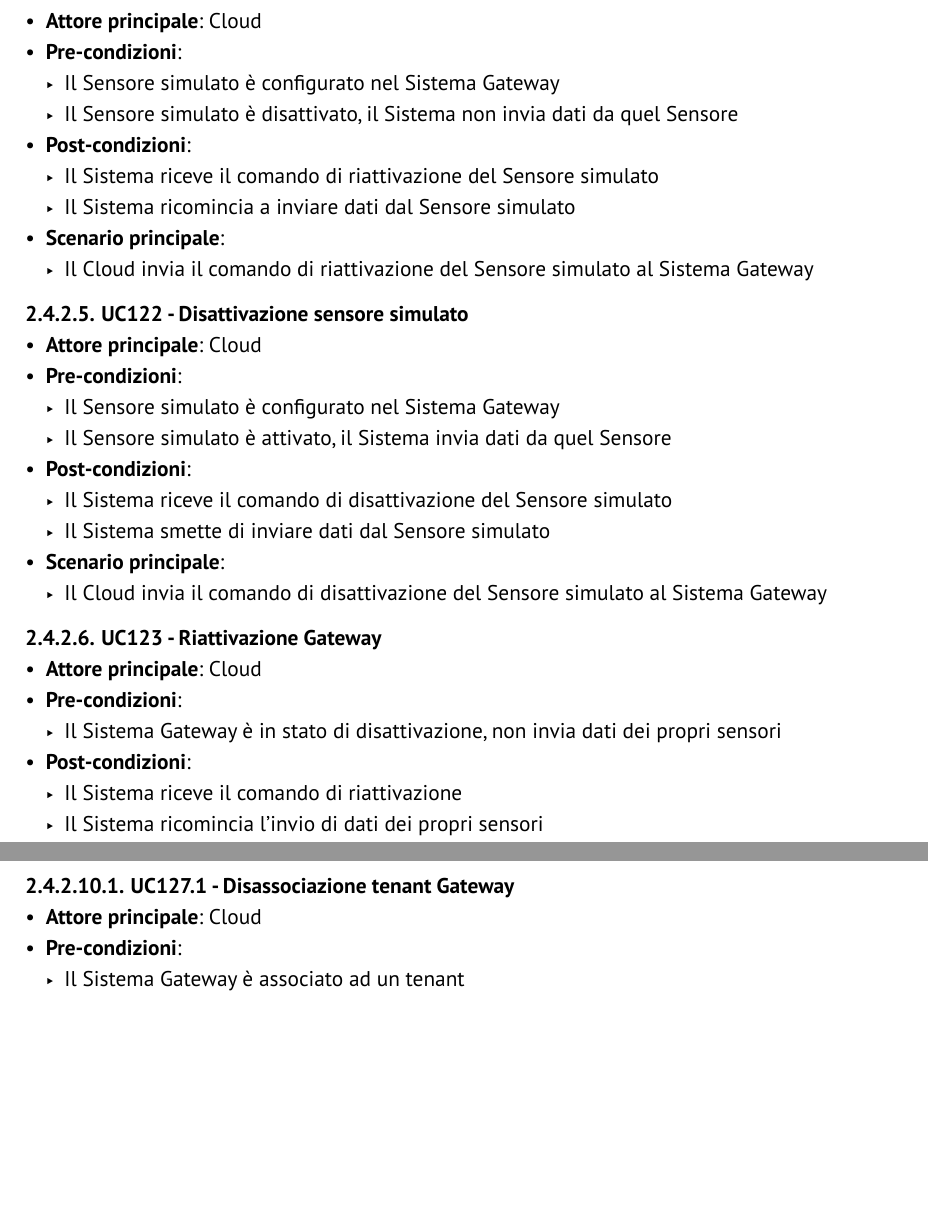
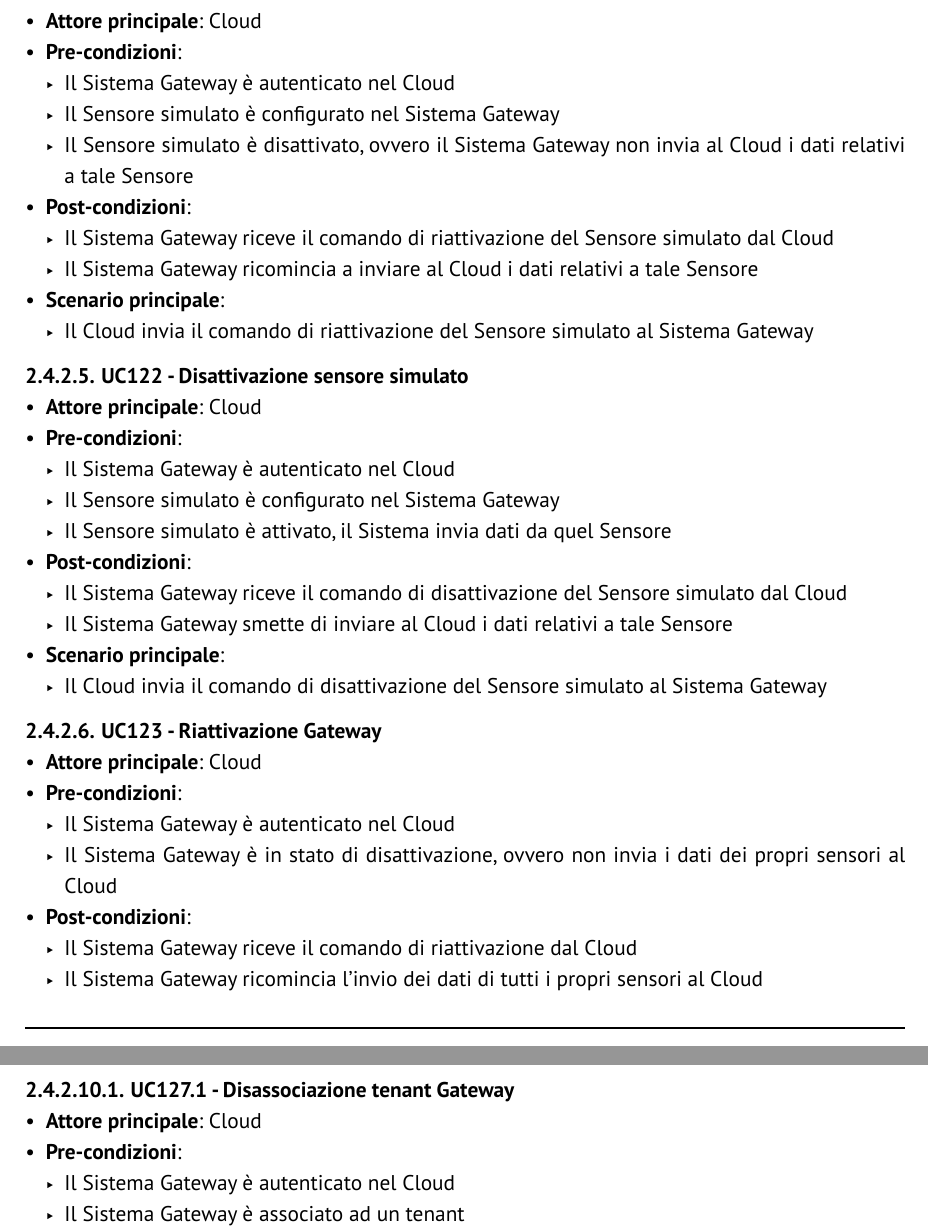
Before and after one commit to GlitchHub-Team/GlitchHub-Team.github.io, a Typst document (src/RTB/DocumentiEsterni/AnalisiDeiRequisiti.typ): two parts of pages 60 and 61 of 63 before the commit and two parts of pages 60 and 62 of 63 after it, joined at a grey line, cut so that both start at the same text, the shorter picture padded with empty space. Compiled offline with Typst 0.15.

Commit message:
Review ultimo terzo degli UC

```diff
--- a/src/RTB/DocumentiEsterni/AnalisiDeiRequisiti.typ
+++ b/src/RTB/DocumentiEsterni/AnalisiDeiRequisiti.typ
@@ -2646,6 +2646,3 @@ Per ogni caso d'uso viene considerato il Sistema Gateway come funzionante e ragg
 - *Pre-condizioni*:
   - Il Sensore è configurato correttamente con il Sistema Gateway
 - *Post-condizioni*
-  - Il Sistema riceve un nuovo dato dal Sensore
-  - Il Sistema normalizza e formatta il dato in un formato interno standardizzato
-  - Il Sistema salva i dati in un buffer interno
@@ -2661,6 +2660,3 @@ Per ogni caso d'uso viene considerato il Sistema Gateway come funzionante e ragg
 - *Pre-condizioni*:
   - Il Sensore è configurato correttamente con il Sistema Gateway
 - *Post-condizioni*:
-  - Il Sistema riceve più dati di quanti ne possa inviare al Cloud
-  - Il Sistema salva i dati più recenti nel buffer interno
-  - Il Sistema elimina i dati più vecchi per fare spazio ai nuovi dati
@@ -2674,6 +2673,3 @@ Per ogni caso d'uso viene considerato il Sistema Gateway come funzionante e ragg
   - Il Sensore è configurato correttamente con il Sistema Gateway
   - Il Sensore ha implementato il servizio Heart Rate Service (GATT)
 - *Post-condizioni*:
-  - Il Sistema riceve un nuovo dato di frequenza cardiaca dal Sensore
-  - Il Sistema normalizza e formatta il dato in un formato interno standardizzato
-  - Il Sistema salva i dati in un buffer interno
@@ -2688,6 +2687,3 @@ Per ogni caso d'uso viene considerato il Sistema Gateway come funzionante e ragg
   - Il Sensore è configurato correttamente con il Sistema Gateway
   - Il Sensore ha implementato il servizio Pulse Oximeter Service (GATT)
 - *Post-condizioni*:
-  - Il Sistema riceve le nuove misurazioni di saturazione di ossigeno nel sangue e frequenza del polso
-  - Il Sistema normalizza e formatta i dati in un formato interno standardizzato
-  - Il Sistema salva i dati in un buffer interno
@@ -2702,6 +2701,3 @@ Per ogni caso d'uso viene considerato il Sistema Gateway come funzionante e ragg
   - Il Sensore è configurato correttamente con il Sistema Gateway
   - Il Sensore ha implementato un profilo custom per invio di dati per l'elettrocardiogramma (ECG)
 - *Post-condizioni*:
-  - Il Sistema riceve i dati grezzi dell'ECG
-  - Il Sistema normalizza e formatta i dati in un formato interno standardizzato
-  - Il Sistema salva i dati in un buffer interno
@@ -2716,6 +2715,3 @@ Per ogni caso d'uso viene considerato il Sistema Gateway come funzionante e ragg
   - Il Sensore è configurato correttamente con il Sistema Gateway
   - Il Sensore ha implementato il servizio Health Thermometer Service (GATT)
 - *Post-condizioni*:
-  - Il Sistema riceve il valore della temperatura corporea
-  - Il Sistema normalizza e formatta i dati in un formato interno standardizzato
-  - Il Sistema salva i dati in un buffer interno
@@ -2737,14 +2736,12 @@ Per ogni caso d'uso viene considerato il Sistema Gateway come funzionante e ragg
   - Il Sensore genera nuovi valori per la temperatura (UUID 0x2A6E) e l'umidità (UUID 0x2A6F)
   - Il Sensore invia due notifiche GATT distinte al Sistema Gateway, una per la temperatura e una per l'umidità
 
-// TODO: ----- RIPRENDI VERIFICA DA QUA -----
 
 === Attore principale - Cloud
 
 ==== #uc() - Conferma autenticazione Gateway <Conferma-autenticazione-gateway>
 - *Attore principale*: Cloud
 - *Pre-condizioni*:
-  - Il Sistema ha precedentemente inviato un messaggio di Hello al Cloud
-  - Il Sistema è stato autenticato con successo
-- *Post-condizioni*:
-  - Il Sistema riceve la conferma di autenticazione del Gateway
+  - Il Cloud ha ricevuto un messaggio di Hello dal Sistema
+  - Il Cloud ha autenticato con successo il Sistema
+- *Post-condizioni*:
@@ -2760,2 +2756,0 @@ Per ogni caso d'uso viene considerato il Sistema Gateway come funzionante e ragg
-- *Post-condizioni*:
-  - Il Sistema riceve il rifiuto di autenticazione del Gateway
@@ -2763,111 +2759,125 @@ Per ogni caso d'uso viene considerato il Sistema Gateway come funzionante e ragg
+- *Post-condizioni*:
+  - Il Sistema Gateway riceve il rifiuto di autenticazione da parte del Cloud
+  - Il Sistema Gateway entra in stato di errore
 - *Scenario principale*:
   - Il Cloud invia il rifiuto di autenticazione al Gateway
+
 
 ==== #uc() - Assegnazione tenant al Gateway <Assegnazione-tenant-gateway>
 - *Attore principale*: Cloud
 - *Pre-condizioni*:
-  - Il Sistema è autenticato
+  - Il Sistema Gateway è autenticato nel Cloud
+  - Il Sistema Gateway non è ancora associato ad un tenant
+  - Il Tenant assegnato è valido
+- *Post-condizioni*:
+  - Il Sistema Gateway riceve l'assegnazione del tenant
+  - Il Sistema Gateway è pronto per inviare dati crittografati
+- *Scenario principale*:
+  - Il Cloud invia l'assegnazione del tenant al Sistema
+  - Il Cloud invia la chiave per la cifratura dei dati
+- *Inclusioni*:
+  - #ref-uc(<Invio-tenant-associato-gateway>)
+  - #ref-uc(<Invio-chiave-cifratura-dati>)
+
+===== #sub-uc() - Invio tenant associato al Gateway <Invio-tenant-associato-gateway>
+- *Attore principale*: Cloud
+- *Pre-condizioni*:
+  - Il Sistema Gateway è autenticato nel Cloud
+  - Il Sistema Gateway non è ancora associato ad un tenant
+  - Il Tenant assegnato è valido
+- *Post-condizioni*:
+  - Il Sistema riceve e salva l'assegnazione del tenant
+- *Scenario principale*:
+  - Il Cloud invia l'assegnazione del tenant al Sistema
+
+===== #sub-uc() - Invio chiave per la cifratura dei dati <Invio-chiave-cifratura-dati>
+- *Attore principale*: Cloud
+- *Pre-condizioni*:
+  - Il Sistema è autenticato nel Cloud
   - Il Sistema non è ancora associato ad un tenant
   - Il Tenant assegnato è valido
 - *Post-condizioni*:
-  - Il Sistema riceve l'assegnazione del tenant
-  - Il Sistema è pronto per inviare dati crittografati
-- *Scenario principale*:
-  - Il Cloud invia l'assegnazione del tenant al Sistema
-  - Il Cloud invia la chiave per la cifratura dei dati
-- *Inclusioni*:
-  - #ref-uc(<Invio-tenant-associato-gateway>)
-  - #ref-uc(<Invio-chiave-cifratura-dati>)
-
-===== #sub-uc() - Invio tenant associato al Gateway <Invio-tenant-associato-gateway>
-- *Attore principale*: Cloud
-- *Pre-condizioni*:
-  - Il Sistema è autenticato
-  - Il Sistema non è ancora associato ad un tenant
-  - Il Tenant assegnato è valido
-- *Post-condizioni*:
-  - Il Sistema riceve e salva l'assegnazione del tenant
-- *Scenario principale*:
-  - Il Cloud invia l'assegnazione del tenant al Sistema
-
-===== #sub-uc() - Invio chiave per la cifratura dei dati <Invio-chiave-cifratura-dati>
-- *Attore principale*: Cloud
-- *Pre-condizioni*:
-  - Il Sistema è autenticato
-  - Il Sistema non è ancora associato ad un tenant
-  - Il Tenant assegnato è valido
-- *Post-condizioni*:
   - Il Sistema riceve e salva la chiave per la cifratura dei dati
 - *Scenario principale*:
   - Il Cloud invia la chiave pubblica per la cifratura dei dati al Sistema
+
 
 ==== #uc() - Riattivazione sensore simulato <Riattivazione-sensore-simulato>
 - *Attore principale*: Cloud
 - *Pre-condizioni*:
+  - Il Sistema Gateway è autenticato nel Cloud
   - Il Sensore simulato è configurato nel Sistema Gateway
-  - Il Sensore simulato è disattivato, il Sistema non invia dati da quel Sensore
-- *Post-condizioni*:
-  - Il Sistema riceve il comando di riattivazione del Sensore simulato
-  - Il Sistema ricomincia a inviare dati dal Sensore simulato
+  - Il Sensore simulato è disattivato, ovvero il Sistema Gateway non invia al Cloud i dati relativi a tale Sensore
+- *Post-condizioni*:
+  - Il Sistema Gateway riceve il comando di riattivazione del Sensore simulato dal Cloud
+  - Il Sistema Gateway ricomincia a inviare al Cloud i dati relativi a tale Sensore
 - *Scenario principale*:
   - Il Cloud invia il comando di riattivazione del Sensore simulato al Sistema Gateway
+
 
 ==== #uc() - Disattivazione sensore simulato <Disattivazione-sensore-simulato>
 - *Attore principale*: Cloud
 - *Pre-condizioni*:
+  - Il Sistema Gateway è autenticato nel Cloud
   - Il Sensore simulato è configurato nel Sistema Gateway
   - Il Sensore simulato è attivato, il Sistema invia dati da quel Sensore
 - *Post-condizioni*:
-  - Il Sistema riceve il comando di disattivazione del Sensore simulato
-  - Il Sistema smette di inviare dati dal Sensore simulato
+  - Il Sistema Gateway riceve il comando di disattivazione del Sensore simulato dal Cloud
+  - Il Sistema Gateway smette di inviare al Cloud i dati relativi a tale Sensore
 - *Scenario principale*:
   - Il Cloud invia il comando di disattivazione del Sensore simulato al Sistema Gateway
+
 
 ==== #uc() - Riattivazione Gateway <Riattivazione-gateway>
 - *Attore principale*: Cloud
 - *Pre-condizioni*:
-  - Il Sistema Gateway è in stato di disattivazione, non invia dati dei propri sensori
-- *Post-condizioni*:
-  - Il Sistema riceve il comando di riattivazione
-  - Il Sistema ricomincia l'invio di dati dei propri sensori
+  - Il Sistema Gateway è autenticato nel Cloud
+  - Il Sistema Gateway è in stato di disattivazione, ovvero non invia i dati dei propri sensori al Cloud
+- *Post-condizioni*:
+  - Il Sistema Gateway riceve il comando di riattivazione dal Cloud
+  - Il Sistema Gateway ricomincia l'invio dei dati di tutti i propri sensori al Cloud
 - *Scenario principale*:
   - Il Cloud invia il comando di riattivazione al Sistema Gateway
+
 
 ==== #uc() - Disattivazione Gateway <Invio-comando-sospensione-gateway>
 - *Attore principale*: Cloud
 - *Pre-condizioni*:
-  - Il Sistema Gateway è attivo, invia dati dei propri sensori
-- *Post-condizioni*:
-  - Il Sistema riceve il comando di disattivazione
-  - Il Sistema smette di inviare dati dei propri sensori
+  - Il Sistema Gateway è autenticato nel Cloud
+  - Il Sistema Gateway è attivo, ovvero invia dati dei propri sensori
+- *Post-condizioni*:
+  - Il Sistema Gateway riceve il comando di disattivazione dal Cloud
+  - Il Sistema Gateway smette di inviare i dati di tutti i propri sensori al Cloud
 - *Scenario principale*:
   - Il Cloud invia il comando di disattivazione al Sistema Gateway
+
 
 ==== #uc() - Riavvio Gateway <Riavvio-gateway-cloud>
 - *Attore principale*: Cloud
 - *Pre-condizioni*:
-  - ?
-- *Post-condizioni*:
-  - Il Sistema riceve il comando di riavvio
-  - Il Sistema si spegne e si riaccende, mantenendo le configurazioni e i dati salvati localmente
+  - Il Sistema Gateway è autenticato nel Cloud
+- *Post-condizioni*:
+  - Il Sistema Gateway riceve il comando di riavvio dal Cloud
+  - Il Sistema Gateway si spegne e si riaccende, mantenendo le configurazioni e i dati salvati localmente
 - *Scenario principale*:
   - Il Cloud invia il comando di riavvio al Sistema Gateway
+
 
 ==== #uc() - Modifica finestra Rolling Average <Modifica-finestra-rolling-average>
 - *Attore principale*: Cloud
 - *Pre-condizioni*:
+  - Il Sistema Gateway è autenticato nel Cloud
   - Il Sistema Gateway è associato ad un tenant
 - *Post-condizioni*:
-  - Il Sistema riceve il comando di modifica della finestra di Rolling Average
-  - Il Sistema aggiorna la configurazione della finestra di Rolling Average per i dati inviati
+  - Il Sistema Gateway riceve il comando di modifica della finestra di Rolling Average dal Cloud
+  - Il Sistema Gateway aggiorna la configurazione della finestra di Rolling Average per i dati inviati al Cloud
 - *Scenario principale*:
   - Il Cloud invia il comando di modifica della finestra di Rolling Average al Sistema Gateway
+
 
 ==== #uc() - Decommissioning Gateway <Decommissioning-gateway-cloud>
 - *Attore principale*: Cloud
 - *Pre-condizioni*:
+  - Il Sistema Gateway è autenticato nel Cloud
   - Il Sistema Gateway è associato ad un tenant
 - *Post-condizioni*:
-  - Il Sistema riceve il comando di decommissioning
-  - Il Sistema cancella l'associazione al tenant
-  - Il Sistema cancella tutte le configurazioni e i dati salvati localmente
@@ -2880,6 +2893,7 @@ Per ogni caso d'uso viene considerato il Sistema Gateway come funzionante e ragg
 ===== #sub-uc() - Disassociazione tenant Gateway <Disassociazione-tenant-gateway>
 - *Attore principale*: Cloud
 - *Pre-condizioni*:
+  - Il Sistema Gateway è autenticato nel Cloud
   - Il Sistema Gateway è associato ad un tenant
 - *Post-condizioni*:
   - Il Sistema cancella l'associazione al tenant
@@ -2887,10 +2901,11 @@ Per ogni caso d'uso viene considerato il Sistema Gateway come funzionante e ragg
 - *Scenario principale*:
   - Il Cloud invia il comando di disassociazione del tenant al Sistema Gateway
 
+
 ==== #uc() - Reset Gateway <Reset-gateway-cloud>
 - *Attore principale*: Cloud
 - *Pre-condizioni*:
-  - ?
+  - Il Sistema Gateway è autenticato nel Cloud
 - *Post-condizioni*:
   - Il Sistema riceve il comando di reset
   - Il Sistema cancella tutte le configurazioni e i dati salvati localmente, ritornando allo stato iniziale di fabbrica
```
Also changed, not shown: src/RTB/DocumentiEsterni/AnalisiDeiRequisiti.typ (41 more changed lines).
